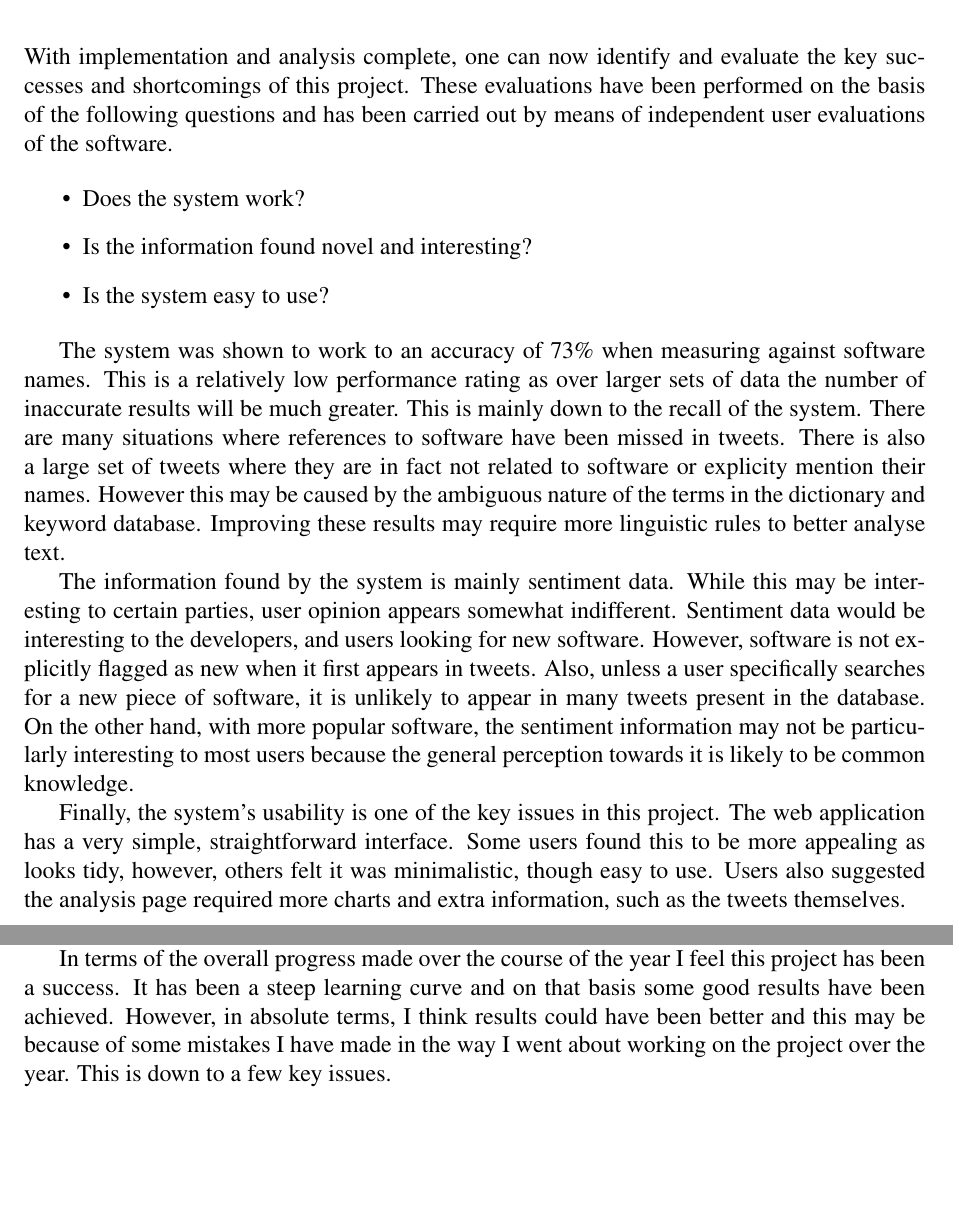
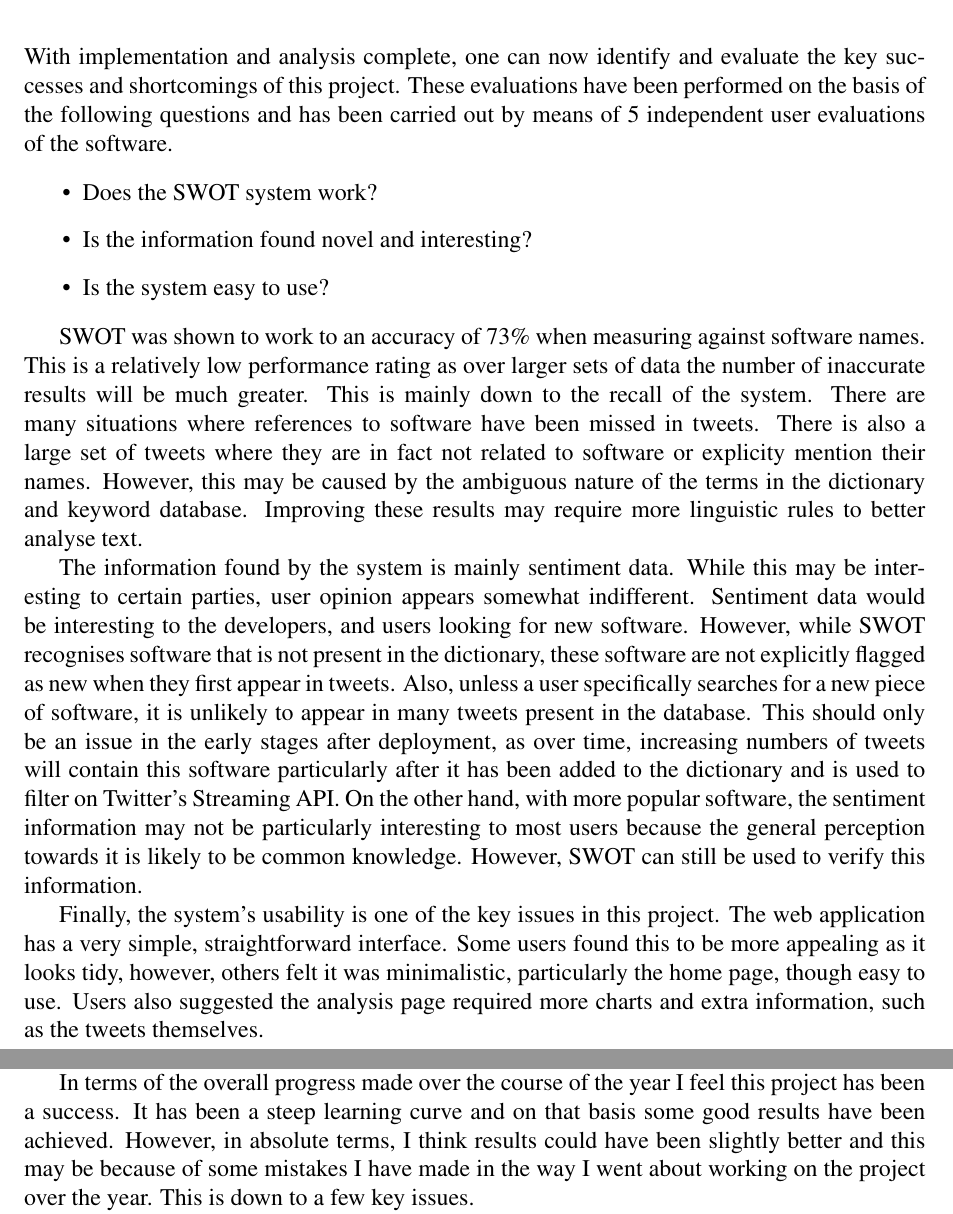
Before and after one commit to taxomania/Project-Report, a LaTeX thesis (report.tex, which reads chapter6.tex, chapter7.tex): two parts of pages 44 and 45 of 56, joined at a grey line, cut so that both start at the same text, the shorter picture padded with empty space. Compiled offline with pdfLaTeX.

Commit message:
Minor changes to evaluation and conclusion

```diff
--- a/chapter6.tex
+++ b/chapter6.tex
@@ -1,15 +1,15 @@
 \chapter{Evaluation}
 \label{cha:eval}
-With implementation and analysis complete, one can now identify and evaluate the key successes and shortcomings of this project. These evaluations have been performed on the basis of the following questions and has been carried out by means of independent user evaluations of the software.
+With implementation and analysis complete, one can now identify and evaluate the key successes and shortcomings of this project. These evaluations have been performed on the basis of the following questions and has been carried out by means of 5 independent user evaluations of the software.
 
 \begin{itemize}
-\item Does the system work?
+\item Does the SWOT system work?
 \item Is the information found novel and interesting?
 \item Is the system easy to use?
 \end{itemize}
 
-The system was shown to work to an accuracy of 73\% when measuring against software names. This is a relatively low performance rating as over larger sets of data the number of inaccurate results will be much greater. This is mainly down to the recall of the system. There are many situations where references to software have been missed in tweets. There is also a large set of tweets where they are in fact not related to software or explicity mention their names. However this may be caused by the ambiguous nature of the terms in the dictionary and keyword database. Improving these results may require more linguistic rules to better analyse text.
+SWOT was shown to work to an accuracy of 73\% when measuring against software names. This is a relatively low performance rating as over larger sets of data the number of inaccurate results will be much greater. This is mainly down to the recall of the system. There are many situations where references to software have been missed in tweets. There is also a large set of tweets where they are in fact not related to software or explicity mention their names. However, this may be caused by the ambiguous nature of the terms in the dictionary and keyword database. Improving these results may require more linguistic rules to better analyse text.
 
-The information found by the system is mainly sentiment data. While this may be interesting to certain parties, user opinion appears somewhat indifferent. Sentiment data would be interesting to the developers, and users looking for new software. However, software is not explicitly flagged as new when it first appears in tweets. Also, unless a user specifically searches for a new piece of software, it is unlikely to appear in many tweets present in the database. On the other hand, with more popular software, the sentiment information may not be particularly interesting to most users because the general perception towards it is likely to be common knowledge.
+The information found by the system is mainly sentiment data. While this may be interesting to certain parties, user opinion appears somewhat indifferent. Sentiment data would be interesting to the developers, and users looking for new software. However, while SWOT recognises software that is not present in the dictionary, these software are not explicitly flagged as new when they first appear in tweets. Also, unless a user specifically searches for a new piece of software, it is unlikely to appear in many tweets present in the database. This should only be an issue in the early stages after deployment, as over time, increasing numbers of tweets will contain this software particularly after it has been added to the dictionary and is used to filter on Twitter's Streaming API.  On the other hand, with more popular software, the sentiment information may not be particularly interesting to most users because the general perception towards it is likely to be common knowledge. However, SWOT can still be used to verify this information.
 
-Finally, the system's usability is one of the key issues in this project. The web application has a very simple, straightforward interface. Some users found this to be more appealing as looks tidy, however, others felt it was minimalistic, though easy to use. Users also suggested the analysis page required more charts and extra information, such as the tweets themselves.
+Finally, the system's usability is one of the key issues in this project. The web application has a very simple, straightforward interface. Some users found this to be more appealing as it looks tidy, however, others felt it was minimalistic, particularly the home page, though easy to use. Users also suggested the analysis page required more charts and extra information, such as the tweets themselves.
--- a/chapter7.tex
+++ b/chapter7.tex
@@ -5,7 +5,7 @@
 \section{Achievements and Reflections}
 With respect to the initial aims and objectives of this project, the final outcome is fairly successful. The system has completed the objectives of retrieving tweets from Twitter, extracting features from them, and then displaying the aggregated results to the user.
 
-In terms of the overall progress made over the course of the year I feel this project has been a success. It has been a steep learning curve and on that basis some good results have been achieved. However, in absolute terms, I think results could have been better and this may be because of some mistakes I have made in the way I went about working on the project over the year. This is down to a few key issues.
+In terms of the overall progress made over the course of the year I feel this project has been a success. It has been a steep learning curve and on that basis some good results have been achieved. However, in absolute terms, I think results could have been slightly better and this may be because of some mistakes I have made in the way I went about working on the project over the year. This is down to a few key issues.
 
 \textbf{Time management} can be seen as one of the overriding causes of some of the shortfalls of this project. There were times when progress had completely stalled due to minor issues with implementation. I also feel I spent too much time on the first phase of the project. Priorities should have been placed on the second phase, where features were extracted from tweets.
 %eg dictionary
```
Also changed, not shown: report.pdf.
